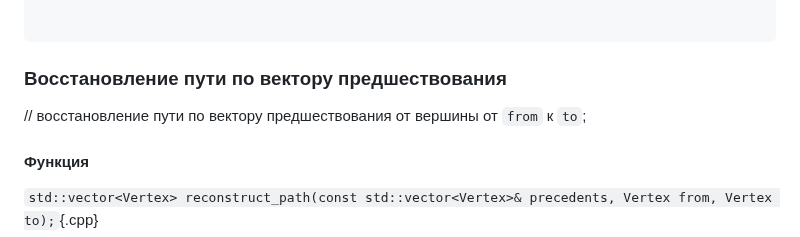
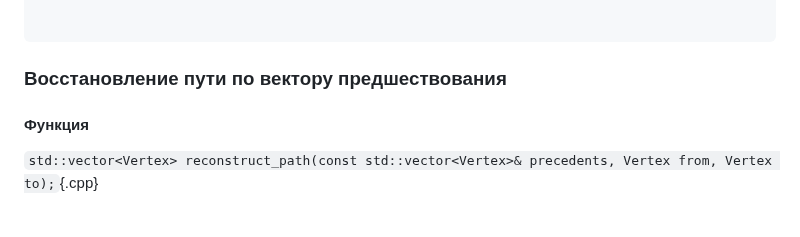
Before and after one commit to mariohuq/polytech-graph-theory, a Markdown page: reports/L1.md, the part around one of its changes. Drawn GitHub-style; blank space fills up the shorter version.

Commit message:
remove commented thickks

```diff
--- a/reports/L1.md
+++ b/reports/L1.md
@@ -1194,8 +1194,6 @@ _Сложность алгоритма_: $𝒪\left((p+q)\log p\right)$.
 
 ### Восстановление пути по вектору предшествования
 
-// восстановление пути по вектору предшествования от вершины от `from` к `to`;
-
 #### Функция
 
 `std::vector<Vertex> reconstruct_path(const std::vector<Vertex>& precedents, Vertex from, Vertex to);`{.cpp}
```
Also changed, not shown: other parts of reports/L1.md (+0 -2 lines).
